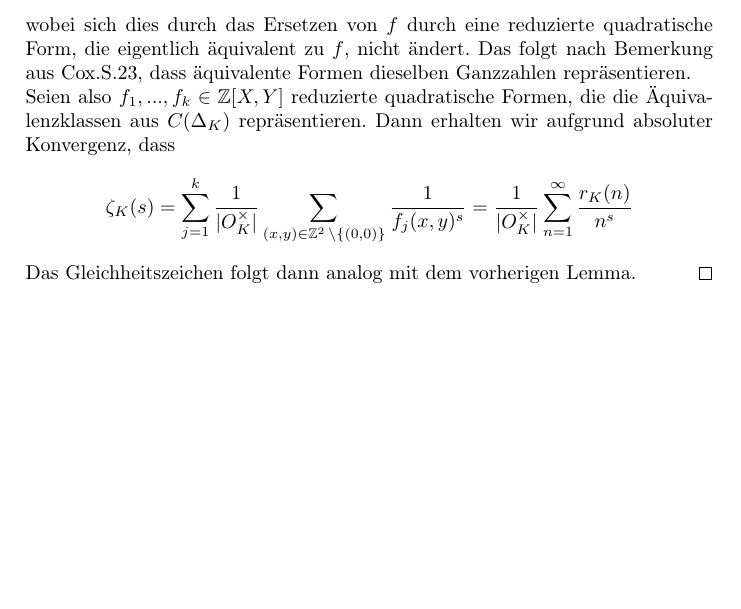
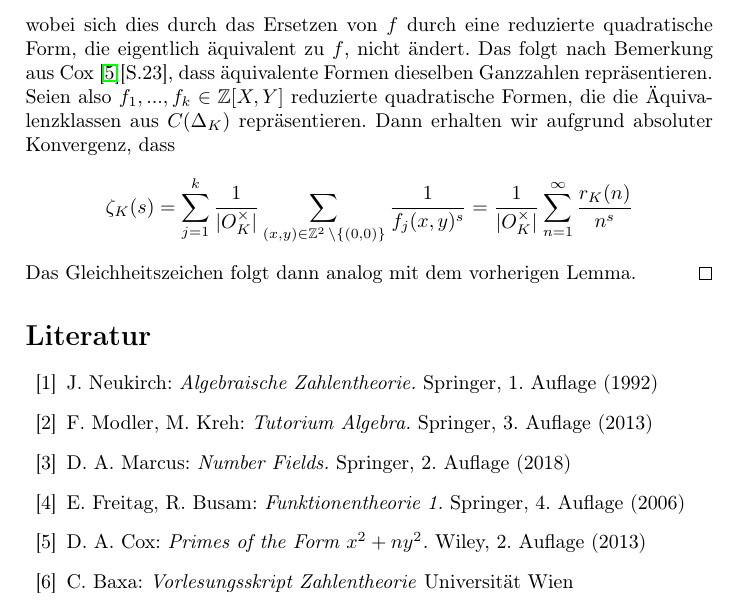
Before and after one commit to vinzenzbaumann/dedekind-zeta-seminar, a LaTeX paper (Seminar.tex): part of page 14 of 14, cut so that both start at the same text, the shorter picture padded with empty space. Compiled offline with pdfLaTeX.

Commit message:
added bibliography

```diff
--- a/Seminar.tex
+++ b/Seminar.tex
@@ -379,9 +379,13 @@ Das Gleichheitszeichen folgt dann analog mit dem vorherigen Lemma.
 \end{proof}
 \end{lem}
 
-%\begin{thebibliography}{99}
-%\bibitem[J]{J} K. Jänich: \textit{Funktionentheorie: Eine Einführung.} Springer, 6. Auflage (2010)
-
-%\end{thebibliography}
+\begin{thebibliography}{99}
+\bibitem{Neukirch} J. Neukirch: \textit{Algebraische Zahlentheorie.} Springer, 1. Auflage (1992)
+\bibitem{Modler} F. Modler, M. Kreh: \textit{Tutorium Algebra.} Springer, 3. Auflage (2013)
+\bibitem{Marcus} D. A. Marcus: \textit{Number Fields.} Springer, 2. Auflage (2018)
+\bibitem{Freitag} E. Freitag, R. Busam: \textit{Funktionentheorie 1.} Springer, 4. Auflage (2006)
+\bibitem{Cox} D. A. Cox: \textit{Primes of the Form ${x}^2 + n{y}^2$.} Wiley, 2. Auflage (2013)
+\bibitem{Baxa} C. Baxa: \textit{Vorlesungsskript Zahlentheorie} Universität Wien
+\end{thebibliography}
 
 \end{document}
```
Also changed, not shown: Seminar.pdf, Seminar.tex (2 more changed lines).
